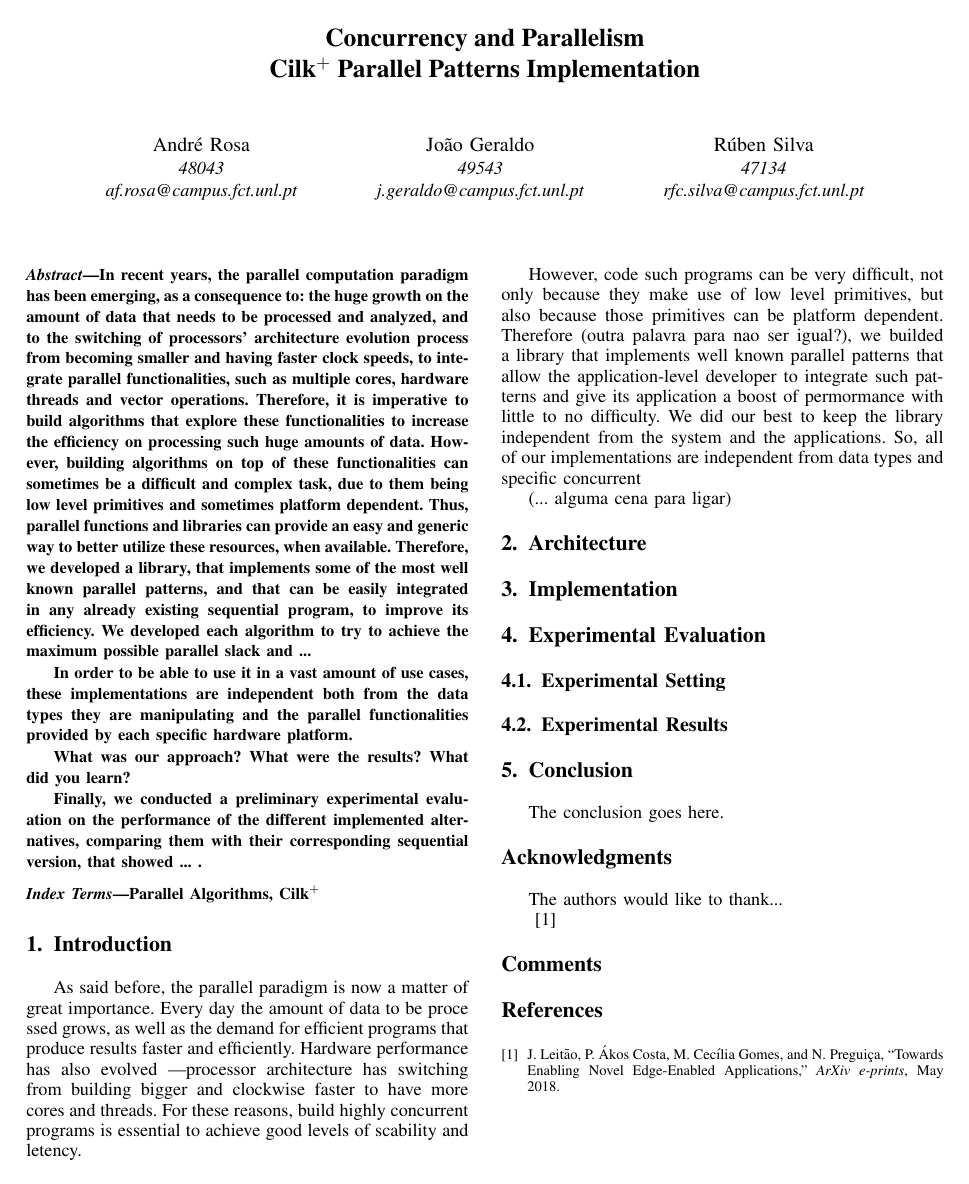
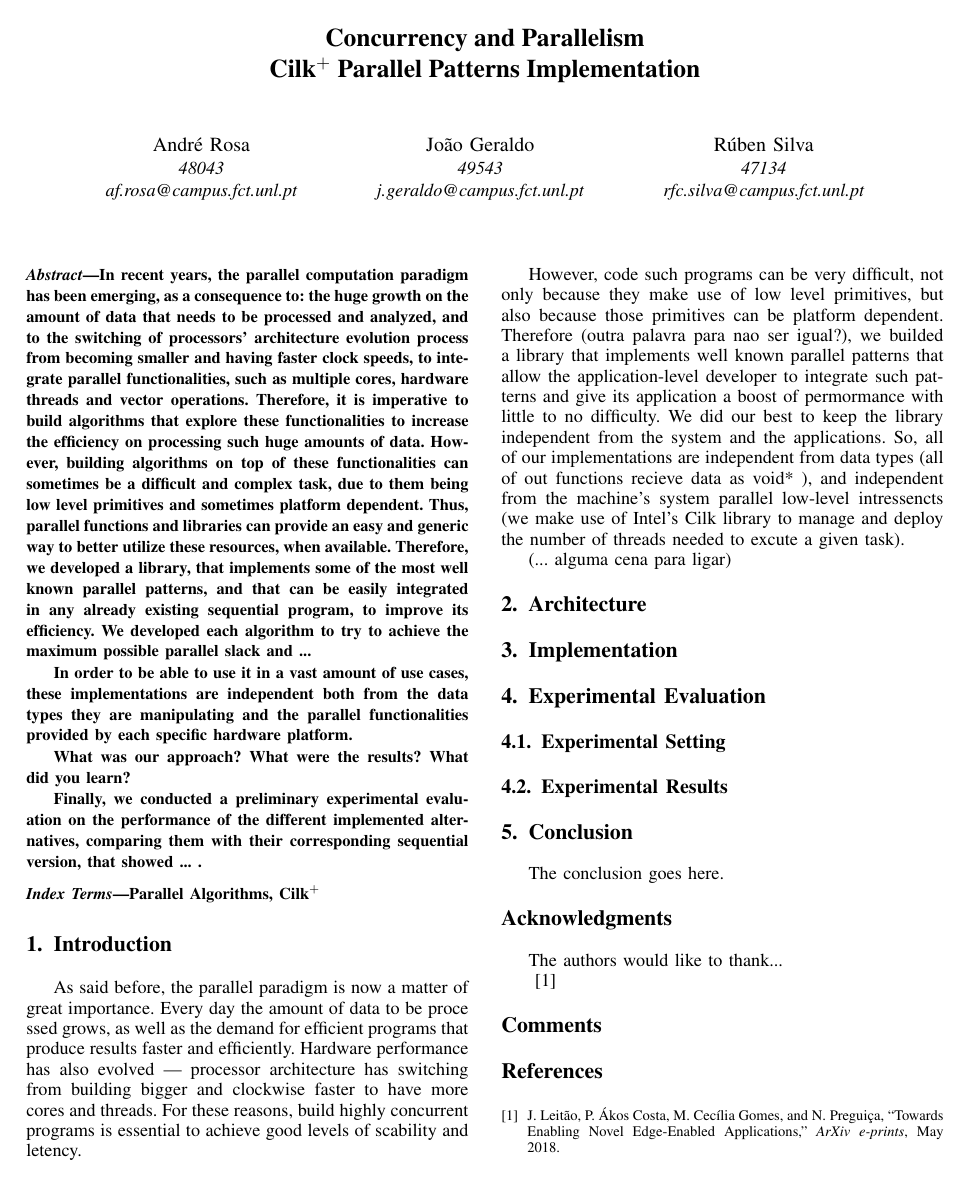
Before and after one commit to andreffrosa/CP-Proj, a LaTeX paper (doc/relatoria.tex): the whole page. Compiled offline with pdfLaTeX; a missing font is replaced by an installed copy or a similar font; a LaTeX package or settings file that is missing is left out.

Commit message:
Intro save state

```diff
--- a/doc/relatoria.tex
+++ b/doc/relatoria.tex
@@ -450,7 +450,7 @@ Therefore (outra palavra para nao ser igual?), we builded a library that impleme
 that allow the application-level developer to integrate such patterns and give its application a
 boost of permormance with little to no difficulty.
 We did our best to keep the library independent from the system and the applications.
-So, all of our implementations are independent from data types and specific concurrent
+So, all of our implementations are independent from data types (all of out functions recieve data as void* ), and independent from the machine's system parallel low-level intressencts (we make use of Intel's Cilk library to manage and deploy the number of threads needed to excute a given task).
 
 
 
```
Also changed, not shown: doc/relatoria.pdf, doc/relatoria.tex (2 more changed lines).
